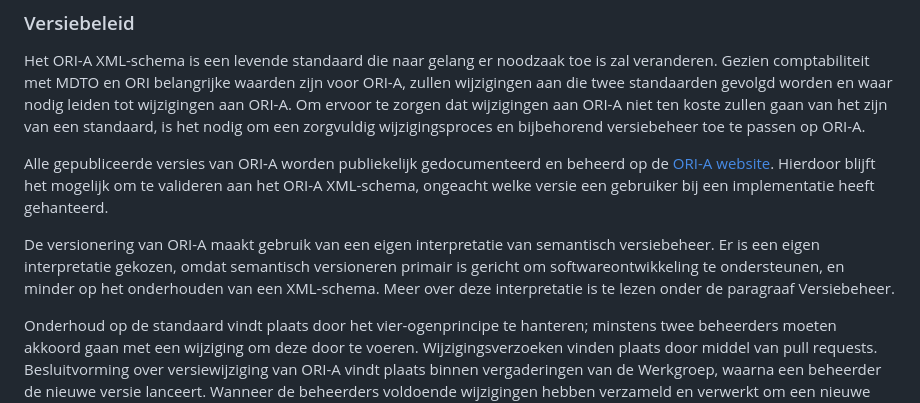
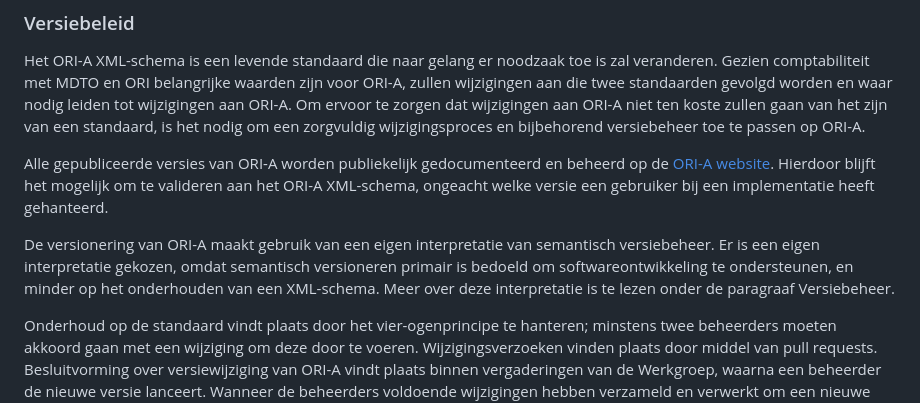
Before and after one commit to Regionaal-Archief-Rivierenland/ORI-A-Website, a Markdown page: beheerplan/beheerplan.md, the part around the change. Drawn GitHub-style.

Commit message:
beheerplan: kies gebruikelijker woord
"gericht om" zie ik op google bijna alleen maar in de vorm "erop (is) gericht om"

```diff
--- a/beheerplan/beheerplan.md
+++ b/beheerplan/beheerplan.md
@@ -254,7 +254,7 @@ Het ORI-A XML-schema is een levende standaard die naar gelang er noodzaak toe is
 
 Alle gepubliceerde versies van ORI-A worden publiekelijk gedocumenteerd en beheerd op de [ORI-A website](https://ori-a.nl/downloads#xml-schema). Hierdoor blijft het mogelijk om te valideren aan het ORI-A XML-schema, ongeacht welke versie een gebruiker bij een implementatie heeft gehanteerd.
 
-De versionering van ORI-A maakt gebruik van een eigen interpretatie van semantisch versiebeheer. Er is een eigen interpretatie gekozen, omdat semantisch versioneren primair is gericht om softwareontwikkeling te ondersteunen, en minder op het onderhouden van een XML-schema. Meer over deze interpretatie is te lezen onder de paragraaf Versiebeheer.
+De versionering van ORI-A maakt gebruik van een eigen interpretatie van semantisch versiebeheer. Er is een eigen interpretatie gekozen, omdat semantisch versioneren primair is bedoeld om softwareontwikkeling te ondersteunen, en minder op het onderhouden van een XML-schema. Meer over deze interpretatie is te lezen onder de paragraaf Versiebeheer.
 
 Onderhoud op de standaard vindt plaats door het vier-ogenprincipe te hanteren; minstens twee beheerders moeten akkoord gaan met een wijziging om deze door te voeren. Wijzigingsverzoeken vinden plaats door middel van pull requests. Besluitvorming over versiewijziging van ORI-A vindt plaats binnen vergaderingen van de Werkgroep, waarna een beheerder de nieuwe versie lanceert. Wanneer de beheerders voldoende wijzigingen hebben verzameld en verwerkt om een nieuwe versie te rechtvaardigen, wordt besloten tot het publiceren van een nieuwe versie. Naar gelang de aard van de wijziging wordt het nieuwe versienummer besloten.
 
```
